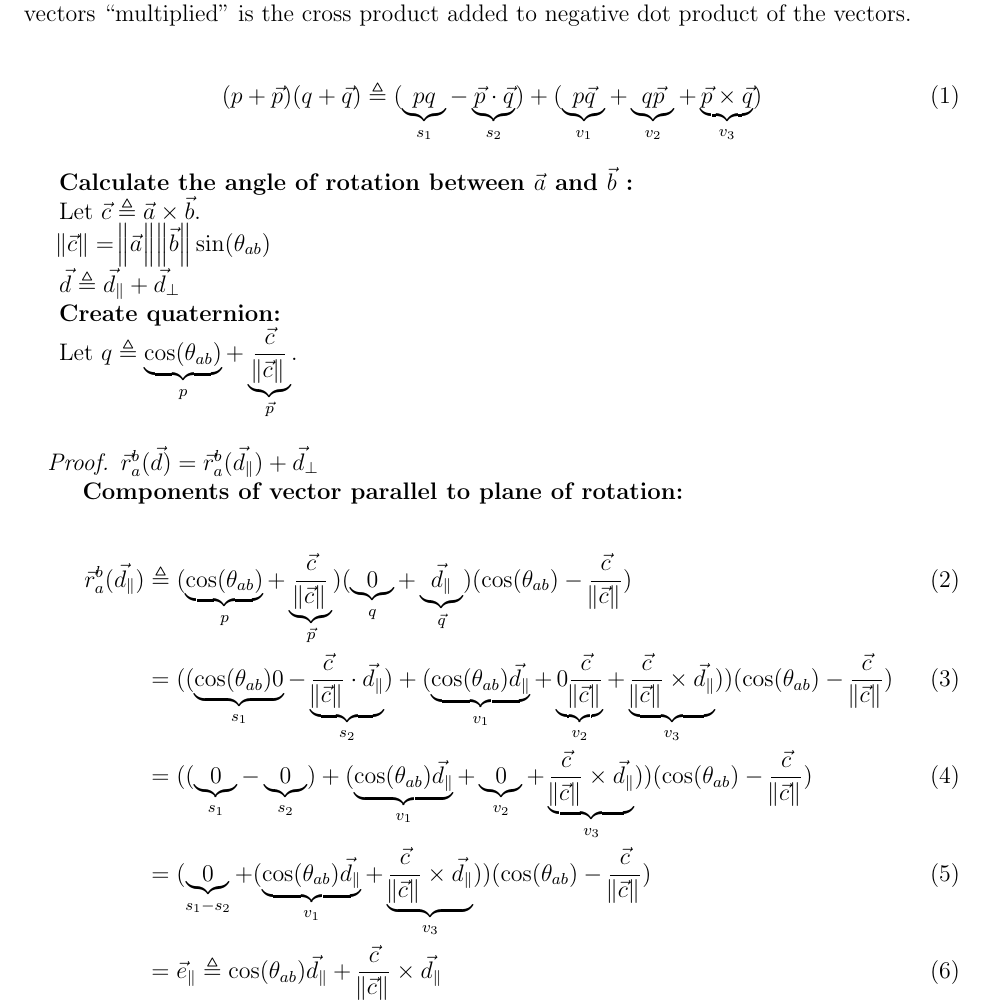
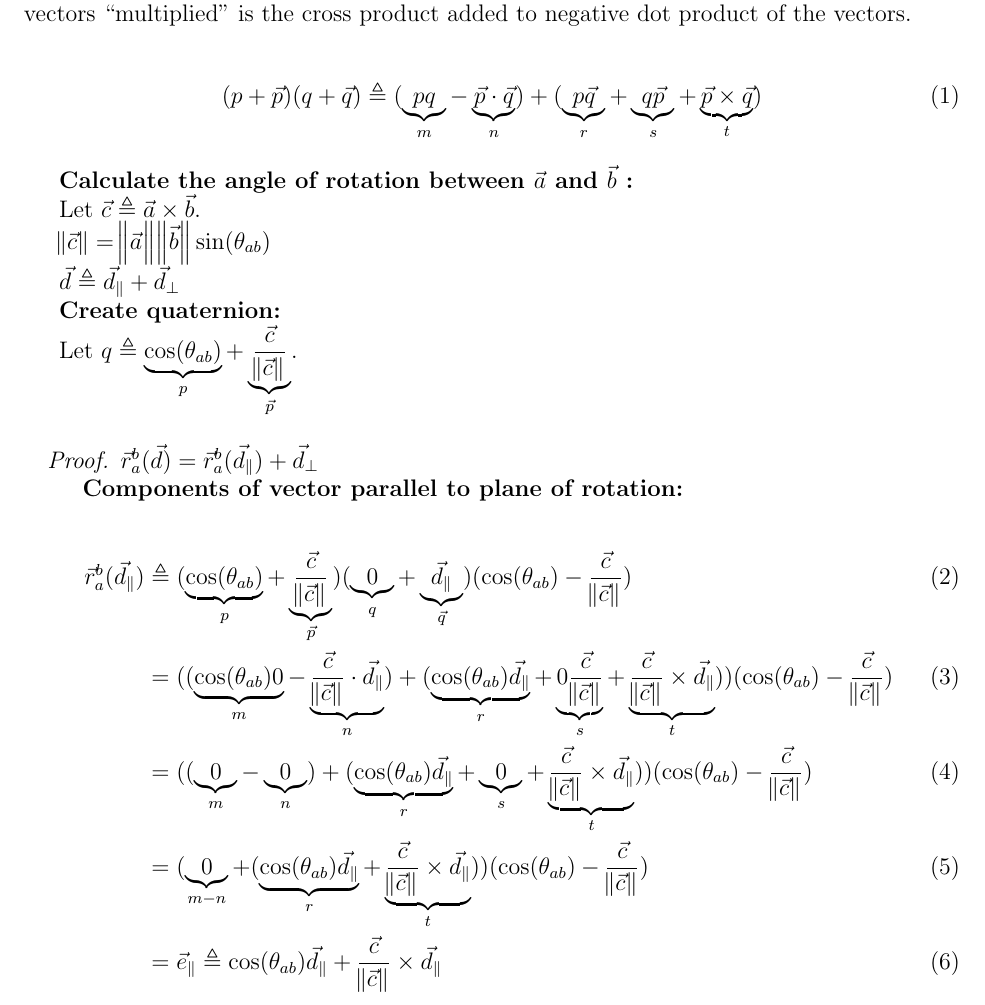
Before and after one commit to billsix/multivariate-math, a LaTeX document (proofs/quaternions.tex): part of page 1 of 2, cut so that both start at the same text. Compiled offline with pdfLaTeX.

Commit message:
renamed variables

```diff
--- a/proofs/quaternions.tex
+++ b/proofs/quaternions.tex
@@ -72,8 +72,8 @@ Quaternion multiplication is defined as being distributive, where the product of
 
 \begin{flalign}
   (p +\vec{p})(q + \vec{q}) & \triangleq
-     (\underbrace{pq}_{s_1} - \underbrace{\vec{p} \cdot \vec{q}}_{s_2}) +
-     (\underbrace{p\vec{q}}_{v_1} + \underbrace{q\vec{p}}_{v_2} + \underbrace{\vec{p} \times \vec{q}}_{v_3})
+     (\underbrace{pq}_{m} - \underbrace{\vec{p} \cdot \vec{q}}_{n}) +
+     (\underbrace{p\vec{q}}_{r} + \underbrace{q\vec{p}}_{s} + \underbrace{\vec{p} \times \vec{q}}_{t})
 \end{flalign}
 
 
@@ -104,26 +104,26 @@ $ \vec{r}_a^{b}(\vec{d}) = \vec{r}_a^{b}(\vec{d}_{\parallel}) + \vec{d}_{\perp}
 \begin{flalign}
 \vec{r}_a^{b}(\vec{d}_{\parallel})  & \triangleq (\underbrace{\cos({\theta}_{ab})}_{p} + \underbrace{\frac{\vec{c}}{\norm{\vec{c}}}}_{\vec{p}})(\underbrace{0}_{q}+\underbrace{\vec{d}_{\parallel}}_{\vec{q}})(\cos({\theta}_{ab}) - \frac{\vec{c}}{\norm{\vec{c}}})   \\
    & =  (
-    (\underbrace{\cos({\theta}_{ab}){0}}_{s_1} - \underbrace{\frac{\vec{c}}{\norm{\vec{c}}} \cdot \vec{d}_{\parallel}}_{s_2} )  +
+    (\underbrace{\cos({\theta}_{ab}){0}}_{m} - \underbrace{\frac{\vec{c}}{\norm{\vec{c}}} \cdot \vec{d}_{\parallel}}_{n} )  +
 (
-\underbrace{\cos({\theta}_{ab})\vec{d}_{\parallel}}_{v_1} +
-\underbrace{{0}\frac{\vec{c}}{\norm{\vec{c}}}}_{v_2} +
-\underbrace{\frac{\vec{c}}{\norm{\vec{c}}} \times \vec{d}_{\parallel}}_{v_3}
+\underbrace{\cos({\theta}_{ab})\vec{d}_{\parallel}}_{r} +
+\underbrace{{0}\frac{\vec{c}}{\norm{\vec{c}}}}_{s} +
+\underbrace{\frac{\vec{c}}{\norm{\vec{c}}} \times \vec{d}_{\parallel}}_{t}
 )
 )
 (\cos({\theta}_{ab}) - \frac{\vec{c}}{\norm{\vec{c}}}) \\
   & = (
-    (\underbrace{0}_{s_1} - \underbrace{0}_{s_2} )  +
+    (\underbrace{0}_{m} - \underbrace{0}_{n} )  +
 (
-\underbrace{\cos({\theta}_{ab})\vec{d}_{\parallel}}_{v_1} +
-\underbrace{0}_{v_2} +
-\underbrace{\frac{\vec{c}}{\norm{\vec{c}}} \times \vec{d}_{\parallel}}_{v_3}
+\underbrace{\cos({\theta}_{ab})\vec{d}_{\parallel}}_{r} +
+\underbrace{0}_{s} +
+\underbrace{\frac{\vec{c}}{\norm{\vec{c}}} \times \vec{d}_{\parallel}}_{t}
 )
 )
 (\cos({\theta}_{ab}) - \frac{\vec{c}}{\norm{\vec{c}}})  \\
-  & = ( \underbrace{0}_{s_1 - s_2} + (
-\underbrace{\cos({\theta}_{ab})\vec{d}_{\parallel}}_{v_1} +
-\underbrace{\frac{\vec{c}}{\norm{\vec{c}}} \times \vec{d}_{\parallel}}_{v_3}
+  & = ( \underbrace{0}_{m - n} + (
+\underbrace{\cos({\theta}_{ab})\vec{d}_{\parallel}}_{r} +
+\underbrace{\frac{\vec{c}}{\norm{\vec{c}}} \times \vec{d}_{\parallel}}_{t}
 )) (\cos({\theta}_{ab}) - \frac{\vec{c}}{\norm{\vec{c}}})  \\
   & = \vec{e}_{\parallel} \triangleq \cos({\theta}_{ab})\vec{d}_{\parallel} +
 \frac{\vec{c}}{\norm{\vec{c}}} \times \vec{d}_{\parallel}  \\
```
